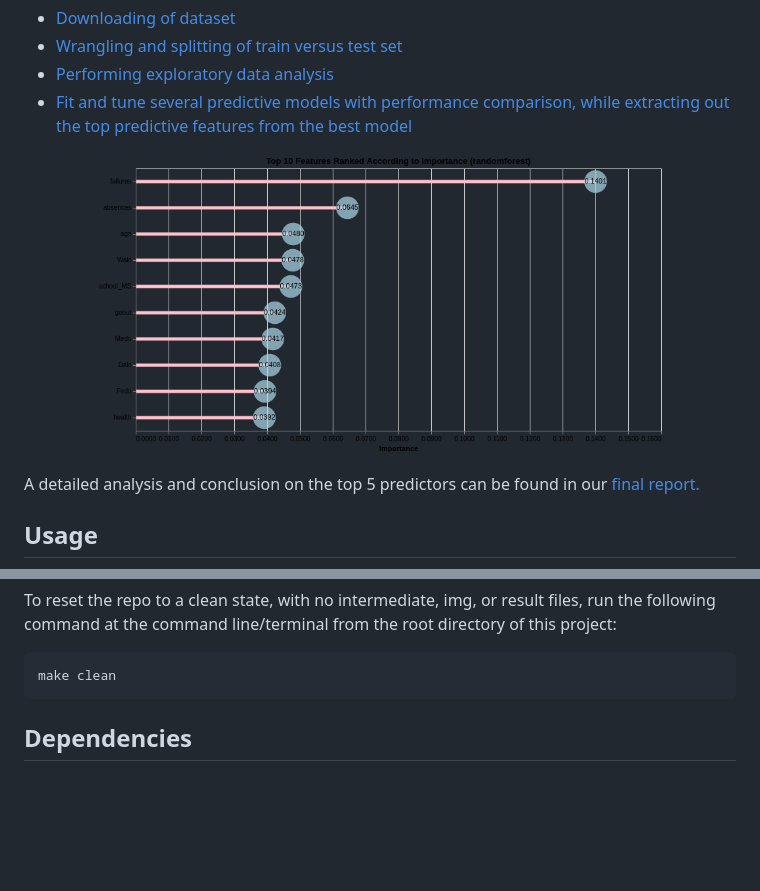
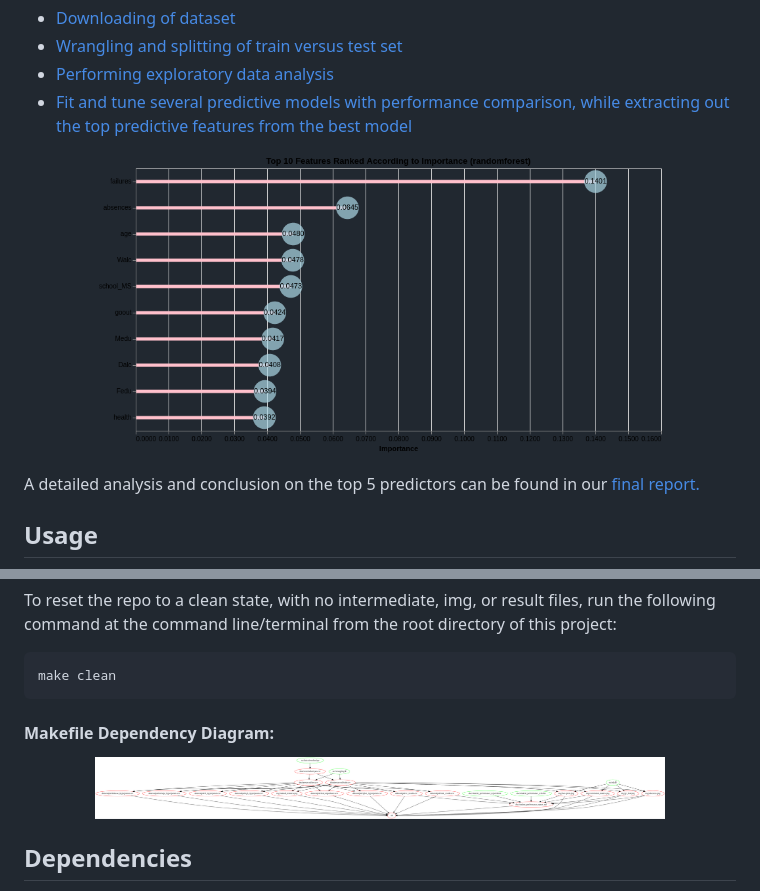
Before and after one commit to UBC-MDS/DSCI_522-Group-403-Student-Performance, a Markdown page: README.md, 2 parts joined by grey strips. Rendered like a GitHub page; pictures changed too: img/general/makefile_dependency_diagram.png (added); blank space fills up the shorter version.

Commit message:
Updates to 'img' directory and makefile dependency diagram

```diff
--- a/README.md
+++ b/README.md
@@ -32,7 +32,7 @@ The project is segmented into the various phases:
 
 <p align = "center">
 
-  <img src="./img/ranked_features.png" title="Ranked Features" width="80%" height="80%">
+  <img src="./img/output/ranked_features.png" title="Ranked Features" width="80%" height="80%">
 
 </p>
 
@@ -52,6 +52,14 @@ files, run the following command at the command line/terminal from the
 root directory of this project:
 
     make clean
+
+#### Makefile Dependency Diagram:
+
+<p align = "center">
+
+  <img src="./img/general/makefile_dependency_diagram.png" title="Dependency Diagram" width="80%" height="80%">
+
+</p>
 
 ## Dependencies
 
```
Also changed, not shown: img/output/absences.png (renamed from img/absences.png), img/output/box-plots.png (renamed from img/box-plots.png), img/output/correlation_matrix.png (renamed from img/correlation_matrix.png), img/output/g3_hist.png (renamed from img/g3_hist.png), img/output/ranked_features.png (renamed from img/ranked_features.png), 1 other file.
